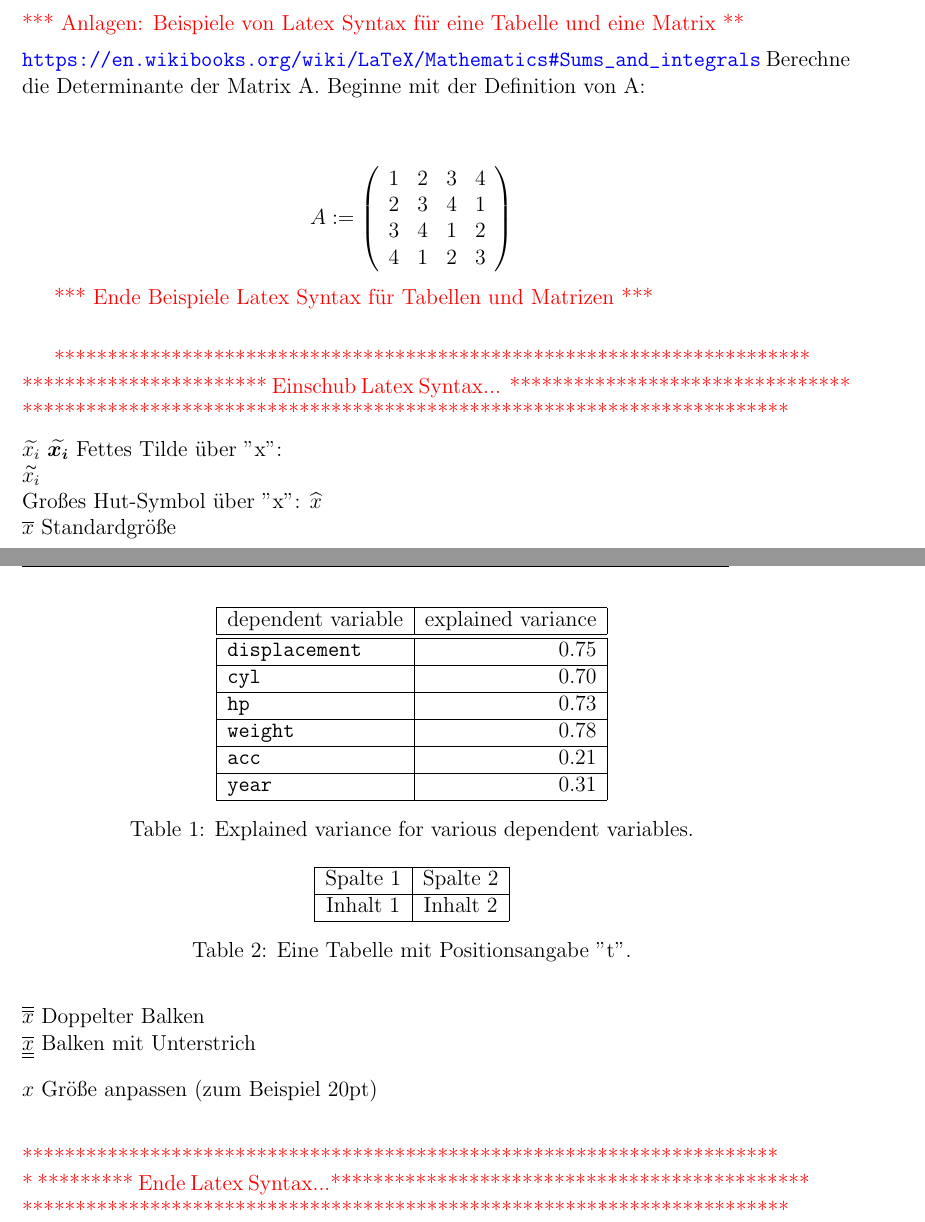
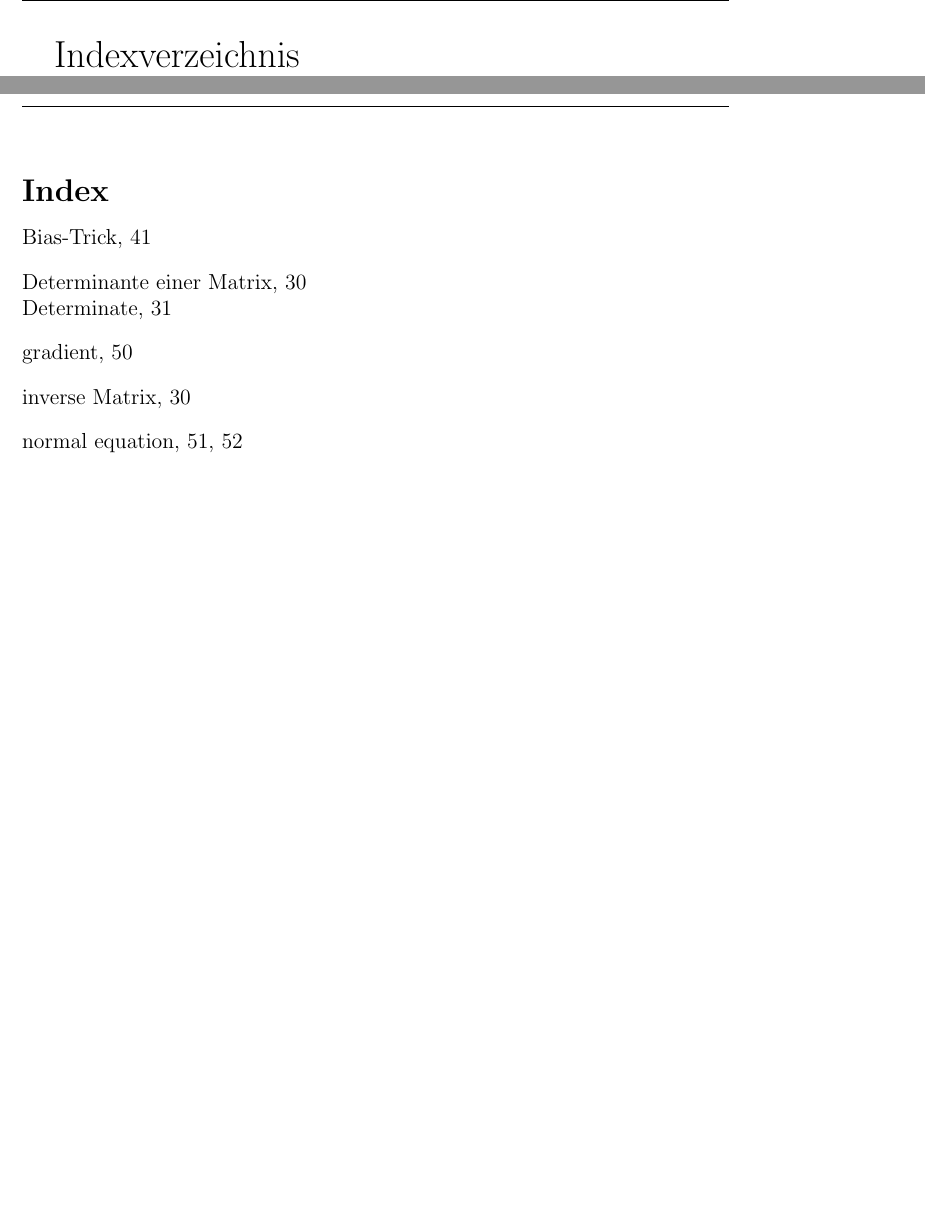
Before and after one commit to HVoellinger/Mathematische-Grundlagen_von_ML, a LaTeX document (Math+MaschLernen(ML)v0.67.tex): two parts of pages 123 and 124 of 124 before the commit and two parts of pages 124 and 125 of 125 after it, joined at a grey line, cut at the place of the change, the shorter picture padded with empty space. Compiled offline with pdfLaTeX.

Commit message:
Add files via upload

```diff
--- a/Math+MaschLernen(ML)v0.67.tex
+++ b/Math+MaschLernen(ML)v0.67.tex
@@ -48,6 +48,9 @@
 \usepackage{stackengine} % für \stackengine
 \usepackage{theorem}
 
+\usepackage{makeidx}
+\makeindex
+
 \setcounter{tocdepth}{2} % Begrenzt die Gliederungsebene des Inhaltsverzeichnisses auf 2 (Abschnitte und Unterabschnitte)
 
 \begin{document}
@@ -2756,90 +2763,17 @@ Weitere Kapitel Texte \\
 %
 \textbf{[Wiki-ML]} - Wikipedia: "Machine learning ML); \url{https://en.wikipedia.org/wiki/Machine_learning}{Machine Learning}\\[0.2cm]
 %
-\textbf{[Wiki-SVM]} - Wikipedia: Support Vector Machine (SVM); \url{https://de.wikipedia.org/wiki/Support Vector Machine(SVM)} \\[0.2cm]
-
-*** Weitere Referenzen \\
-***\\
-%
-%
-{\color{red}{*** Anlagen: Beispiele von Latex Syntax für eine Tabelle und eine Matrix  **}}\\[0.2cm]
-%
-\url{https://en.wikibooks.org/wiki/LaTeX/Mathematics#Sums_and_integrals}
-%
-Berechne die Determinante der Matrix A. Beginne mit der Definition von A:
-\\[0.1cm]
-\begin{center}
-\hspace*{0.1cm}
-
-$ A := \left(
-   \begin{array}{llll}
-     1 & 2 & 3 & 4 \\
-     2 & 3 & 4 & 1 \\
-     3 & 4 & 1 & 2 \\
-     4 & 1 & 2 & 3 \\
-   \end{array}
-   \right) $
-%   \caption{Darstellung einer 4x4 Matrix}
-% \label{tab:Matrix_4x4)}
-\\[0.3cm]
-
-\end{center}
-\begin{table}[h]
-  \centering
-  \begin{tabular}{|l|r|}
-  \hline
-  dependent variable      & explained variance   \\
-  \hline
-  \hline
-  $\mathtt{displacement}$ & 0.75                 \\
-  \hline
-  $\mathtt{cyl}$          & 0.70                 \\
-  \hline
-  $\mathtt{hp}$           & 0.73                 \\
-  \hline
-  $\mathtt{weight}$       & 0.78                 \\
-  \hline
-  $\mathtt{acc}$          & 0.21                 \\
-  \hline
-  $\mathtt{year}$         & 0.31                 \\
-  \hline
-  \end{tabular}
-  \caption[explained variance]{Explained variance for various dependent variables.}
-  \label{tab:explained-variance}
-\end{table}
-
-\begin{table}[t] % Tabelle wird am oberen Rand der Seite platziert, bei [h] % Tabelle wird hier eingefügt, wenn möglich
-  \centering
-  \centering
-  \begin{tabular}{|c|c|}
-    \hline
-    Spalte 1 & Spalte 2 \\
-    \hline
-    Inhalt 1 & Inhalt 2 \\
-    \hline
-  \end{tabular}
-  \caption{Eine Tabelle mit Positionsangabe "t".}
-  \label{tab:tabelle_t}
-\end{table}
-
-
-{\color{red}{*** Ende Beispiele Latex Syntax für Tabellen und Matrizen ***}}\\[0.2cm]
-
-{\color{red}{***********************************************************************\\
- ***********************  Einschub Latex Syntax... ********************************\\
-************************************************************************}}\\[0.2cm]
-$ \widetilde{{x_i}}$ $ \widetilde{\boldsymbol{x_i}}$ Fettes Tilde über "x":\\
-$\accentset{\bm{\sim}}{x_i}$\\
-% Sehr großes Tilde über "x": $\stackengine{3pt}{x}{\scalebox{2.5}[1.5]{$\sim$}}{O}{c}{F}{T}{S}$
-%
-Großes Hut-Symbol über "x": $\widehat{x}$\\
-%
-$\overline{x}$  Standardgröße \\
-$\overline{\overline{x}}$  Doppelter Balken \\
-$\overline{\underline{x}}$   Balken mit Unterstrich \\
-$\overline{\rule{0pt}{20pt}x}$  Größe anpassen (zum Beispiel 20pt)\\[0.8cm]
-{\color{red}{***********************************************************************\\
-* ********* Ende Latex Syntax...*********************************************\\
-************************************************************************}}\\[0.2cm]
+\textbf{[Wiki-SVM]} - Wikipedia Support Vector Machine (SVM); \url{https://de.wikipedia.org/wiki/Support Vector Machine(SVM)} \\[0.2cm] \\[0.2cm]
+
+*** Weitere Referenzen ***\\
+
+\newpage
+
+\begin{LARGE} Indexverzeichnis \end{LARGE}
+
+\clearpage % Seite wechseln
+
+\printindex
+
 
 \end{document}
```
Also changed, not shown: Math+MaschLernen(ML)v0.67.tex (24 more changed lines).
